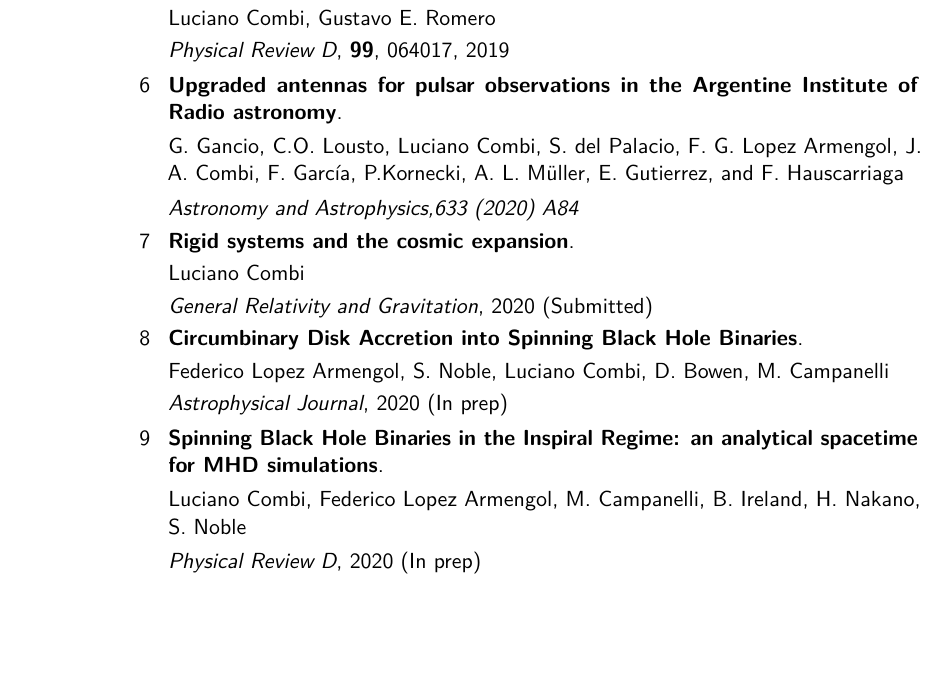
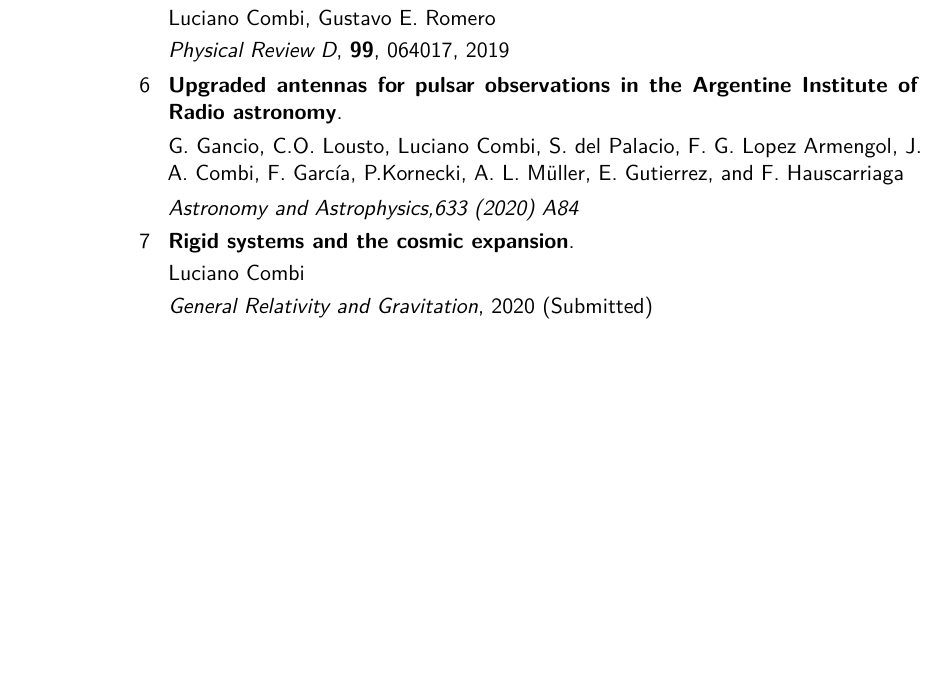
Before and after one commit to lcombi/cv, a LaTeX CV (EnglishCV.tex): part of page 5 of 6, cut so that both start at the same text, the shorter picture padded with empty space. Compiled offline with pdfLaTeX.

Commit message:
last version

```diff
--- a/EnglishCV.tex
+++ b/EnglishCV.tex
@@ -251,15 +251,6 @@
 \cvitem{}{Luciano Combi}
 \cvitem{}{\textit{General Relativity and Gravitation}, 2020 (Submitted)}
 
-\cventry{8}{Circumbinary Disk Accretion into Spinning Black Hole Binaries}{}{}{}{}
-\cvitem{}{Federico Lopez Armengol, S. Noble, Luciano Combi, D. Bowen, M. Campanelli}
-\cvitem{}{\textit{Astrophysical Journal}, 2020 (In prep)}
-
-
-\cventry{9}{Spinning Black Hole Binaries in the Inspiral Regime: an analytical spacetime for MHD simulations}{}{}{}{}
-\cvitem{}{Luciano Combi, Federico Lopez Armengol, M. Campanelli, B. Ireland, H. Nakano, S. Noble}
-\cvitem{}{\textit{Physical Review D}, 2020 (In prep)}
-
 
 \section{Observational experience}
 
```
Also changed, not shown: EnglishCV.pdf, 3 other files.
